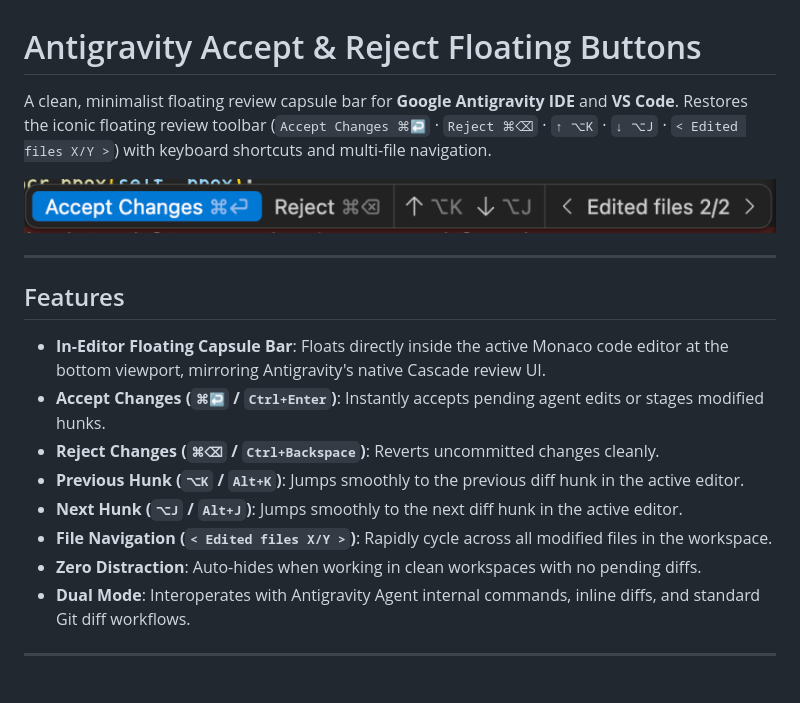
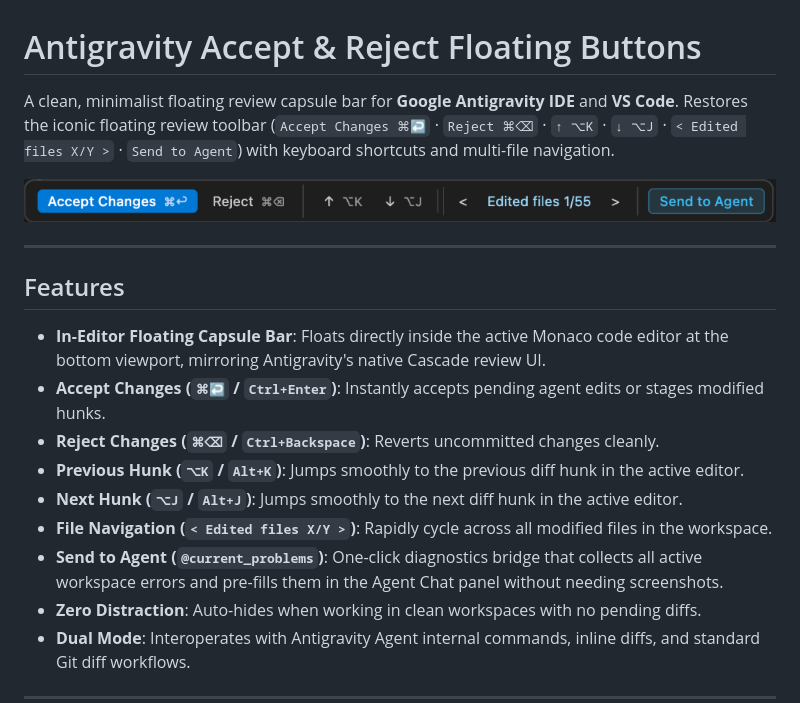
Before and after one commit to Ashish-Akm/Antigravity_accept-rejectButtons, a Markdown page: README.md, the part around the change. Drawn GitHub-style; pictures changed too: images/preview.png; blank space fills up the shorter version.

Commit message:
docs: update preview image to live review capsule screenshot and add Send to Agent details

```diff
--- a/README.md
+++ b/README.md
@@ -1,6 +1,6 @@
 # Antigravity Accept & Reject Floating Buttons
 
-A clean, minimalist floating review capsule bar for **Google Antigravity IDE** and **VS Code**. Restores the iconic floating review toolbar (`Accept Changes ⌘↩` · `Reject ⌘⌫` · `↑ ⌥K` · `↓ ⌥J` · `< Edited files X/Y >`) with keyboard shortcuts and multi-file navigation.
+A clean, minimalist floating review capsule bar for **Google Antigravity IDE** and **VS Code**. Restores the iconic floating review toolbar (`Accept Changes ⌘↩` · `Reject ⌘⌫` · `↑ ⌥K` · `↓ ⌥J` · `< Edited files X/Y >` · `Send to Agent`) with keyboard shortcuts and multi-file navigation.
 
 ![Antigravity Floating Diff Reviewer Preview](https://raw.githubusercontent.com/Ashish-Akm/Antigravity_accept-rejectButtons/main/images/preview.png)
 
@@ -14,6 +14,7 @@ A clean, minimalist floating review capsule bar for **Google Antigravity IDE** a
 - **Previous Hunk (`⌥K` / `Alt+K`)**: Jumps smoothly to the previous diff hunk in the active editor.
 - **Next Hunk (`⌥J` / `Alt+J`)**: Jumps smoothly to the next diff hunk in the active editor.
 - **File Navigation (`< Edited files X/Y >`)**: Rapidly cycle across all modified files in the workspace.
+- **Send to Agent (`@current_problems`)**: One-click diagnostics bridge that collects all active workspace errors and pre-fills them in the Agent Chat panel without needing screenshots.
 - **Zero Distraction**: Auto-hides when working in clean workspaces with no pending diffs.
 - **Dual Mode**: Interoperates with Antigravity Agent internal commands, inline diffs, and standard Git diff workflows.
 
```
Also changed, not shown: preview.png, 1 other file.
